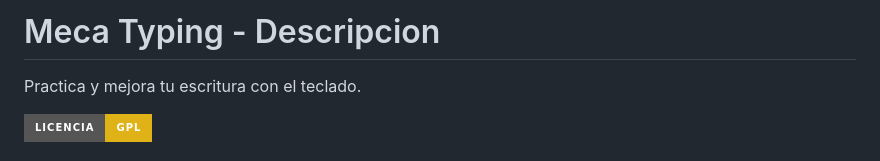
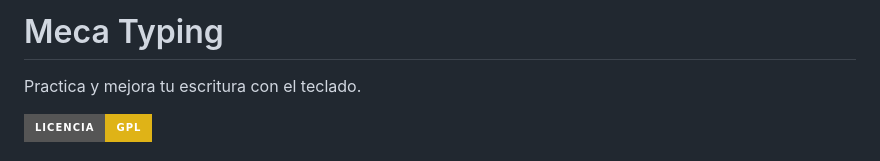
Before and after one commit to KeyCuevasMelgarejo/MECA-TYPING_, a Markdown page: README.md, the part around the change. Rendered like a GitHub page; badges without logos.

```diff
--- a/README.md
+++ b/README.md
@@ -1,4 +1,4 @@
-# Meca Typing - Descripcion
+# Meca Typing
 Practica y mejora tu escritura con el teclado.
 
  <img src="https://img.shields.io/badge/LICENCIA-GPL-yellow?style=for-the-badge&logo=git&logoColor=white" alt="licencia" />
```
